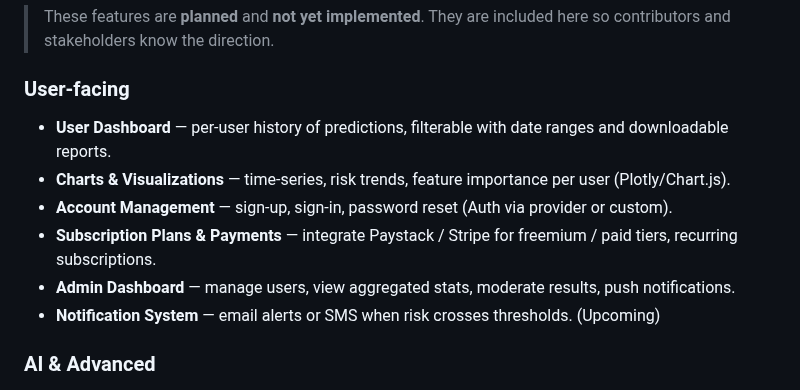
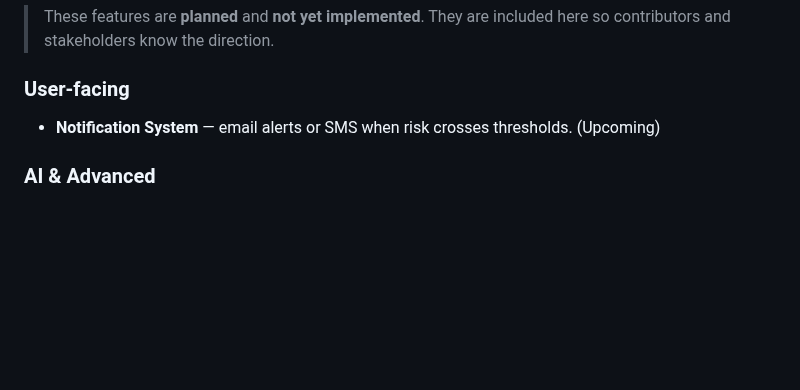
Before and after one commit to Miftau/Heart-Disease-Predictor-Devtown, a Markdown page: README.md, the part around the change. Drawn GitHub-style; blank space fills up the shorter version.

Commit message:
Readme modified again

```diff
--- a/README.md
+++ b/README.md
@@ -385,12 +385,6 @@ CHAT_SYSTEM_PROMPT=You are CardioConsult, a medically informed assistant...
 > These features are **planned** and **not yet implemented**. They are included here so contributors and stakeholders know the direction.
 
 ### User-facing
-
-* **User Dashboard** — per-user history of predictions, filterable with date ranges and downloadable reports.
-* **Charts & Visualizations** — time-series, risk trends, feature importance per user (Plotly/Chart.js).
-* **Account Management** — sign-up, sign-in, password reset (Auth via provider or custom).
-* **Subscription Plans & Payments** — integrate Paystack / Stripe for freemium / paid tiers, recurring subscriptions.
-* **Admin Dashboard** — manage users, view aggregated stats, moderate results, push notifications.
 * **Notification System** — email alerts or SMS when risk crosses thresholds. (Upcoming)
 
 ### AI & Advanced
```
